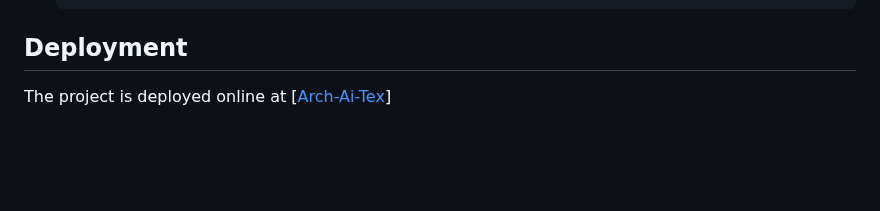
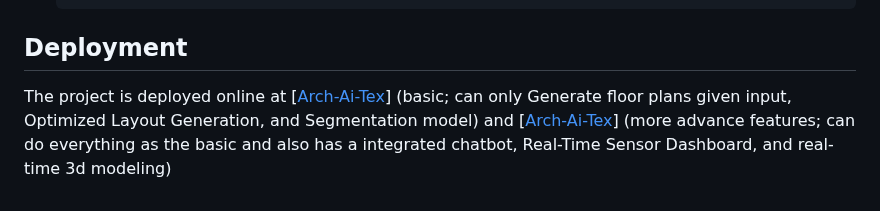
Before and after one commit to Aravkataria/Arch-Ai-Tex, a Markdown page: README.md, the part around the change. Rendered like a GitHub page; blank space fills up the shorter version.

Commit message:
Enhance deployment feature descriptions
Updated deployment information with feature details.

```diff
--- a/README.md
+++ b/README.md
@@ -210,4 +210,5 @@ Follow these steps to set up the project locally:
          app.py
 
 ## Deployment
-The project is deployed online at [[Arch-Ai-Tex](https://arch-ai-tex.streamlit.app/)]
+The project is deployed online at [[Arch-Ai-Tex](https://arch-ai-tex.streamlit.app/)] (basic; can only Generate floor plans given input, Optimized Layout Generation, and Segmentation model)
+and [[Arch-Ai-Tex](https://arch-ai-tex-new.streamlit.app/)] (more advance features; can do everything as the basic and also has a integrated chatbot, Real-Time Sensor Dashboard, and real-time 3d modeling)
```
